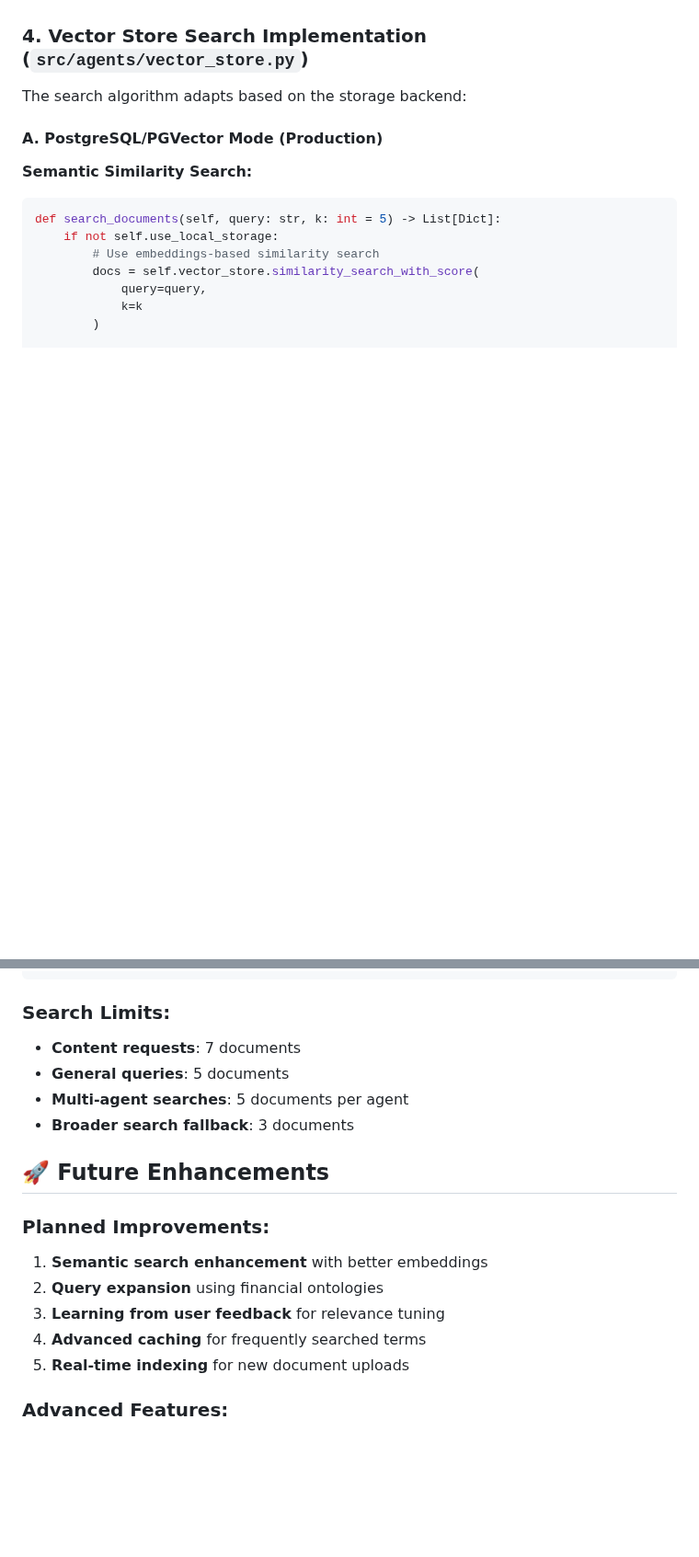
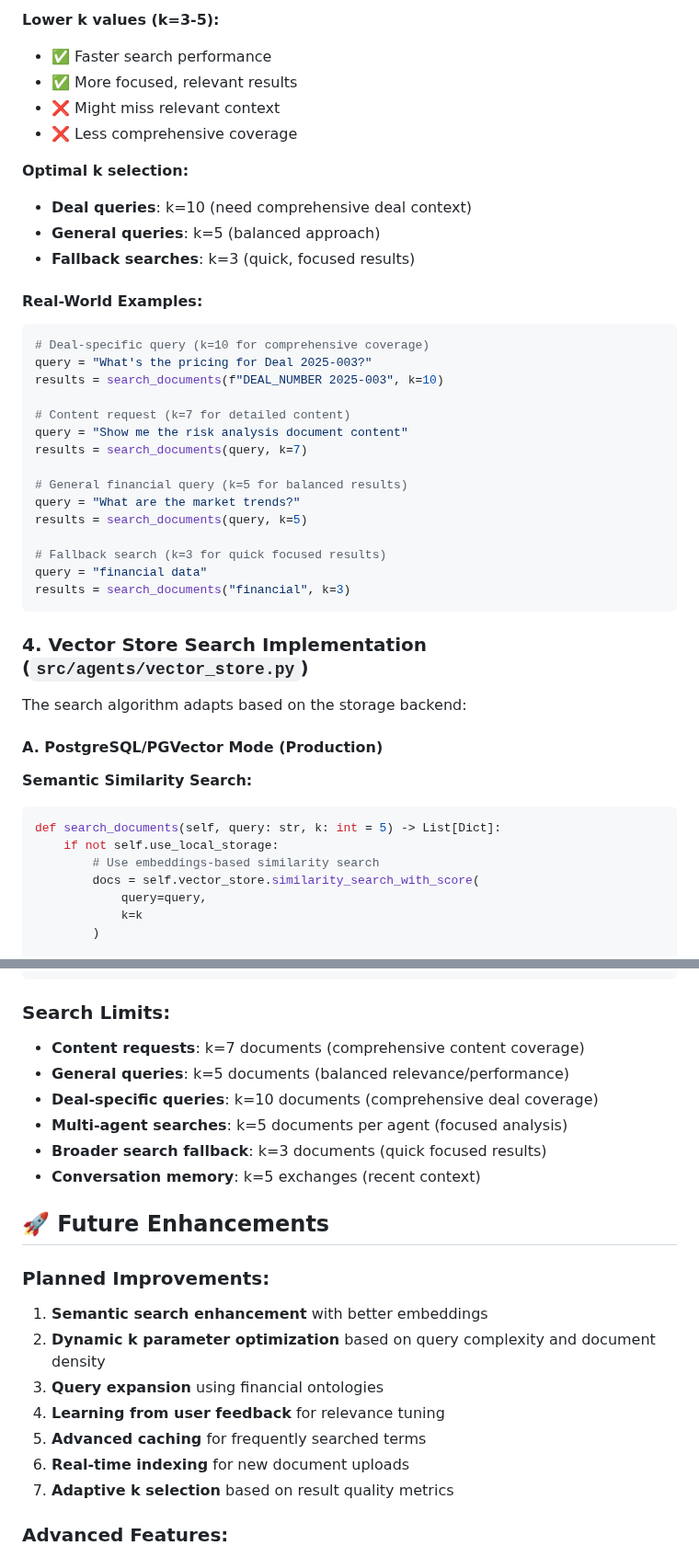
Before and after one commit to Antonio-Redondo/financial-agentic-platform, a Markdown page: md/SEARCHING_STRATEGY.md, 2 parts joined by grey strips. Shown at 92% size. Rendered like a GitHub page; blank space fills up the shorter version.

````diff
--- a/md/SEARCHING_STRATEGY.md
+++ b/md/SEARCHING_STRATEGY.md
@@ -120,3 +170,33 @@ search_limit = 7 if is_content_request else 5
+**Lower k values (k=3-5):**
+- ✅ Faster search performance
+- ✅ More focused, relevant results
+- ❌ Might miss relevant context
+- ❌ Less comprehensive coverage
+
+**Optimal k selection:**
+- **Deal queries**: k=10 (need comprehensive deal context)
+- **General queries**: k=5 (balanced approach)
+- **Fallback searches**: k=3 (quick, focused results)
+
+#### **Real-World Examples:**
+
+```python
+# Deal-specific query (k=10 for comprehensive coverage)
+query = "What's the pricing for Deal 2025-003?"
+results = search_documents(f"DEAL_NUMBER 2025-003", k=10)
+
+# Content request (k=7 for detailed content)
+query = "Show me the risk analysis document content"
+results = search_documents(query, k=7)
+
+# General financial query (k=5 for balanced results)
+query = "What are the market trends?"
+results = search_documents(query, k=5)
+
+# Fallback search (k=3 for quick focused results)
+query = "financial data"
+results = search_documents("financial", k=3)
+```
 
 ### **4. Vector Store Search Implementation (`src/agents/vector_store.py`)**
 
@@ -455,19 +535,23 @@ BEDROCK_MODEL_ID=amazon.titan-embed-text-v1
 ```
 
 ### **Search Limits:**
-- **Content requests**: 7 documents
-- **General queries**: 5 documents
-- **Multi-agent searches**: 5 documents per agent
-- **Broader search fallback**: 3 documents
+- **Content requests**: k=7 documents (comprehensive content coverage)
+- **General queries**: k=5 documents (balanced relevance/performance)
+- **Deal-specific queries**: k=10 documents (comprehensive deal coverage)
+- **Multi-agent searches**: k=5 documents per agent (focused analysis)
+- **Broader search fallback**: k=3 documents (quick focused results)
+- **Conversation memory**: k=5 exchanges (recent context)
 
 ## 🚀 **Future Enhancements**
 
 ### **Planned Improvements:**
 1. **Semantic search enhancement** with better embeddings
-2. **Query expansion** using financial ontologies
-3. **Learning from user feedback** for relevance tuning
-4. **Advanced caching** for frequently searched terms
-5. **Real-time indexing** for new document uploads
+2. **Dynamic k parameter optimization** based on query complexity and document density
+3. **Query expansion** using financial ontologies
+4. **Learning from user feedback** for relevance tuning
+5. **Advanced caching** for frequently searched terms
+6. **Real-time indexing** for new document uploads
+7. **Adaptive k selection** based on result quality metrics
 
 ### **Advanced Features:**
 1. **Multi-modal search** (text + numerical data)
````
Also changed, not shown: other parts of md/SEARCHING_STRATEGY.md (+50 -0 lines).
